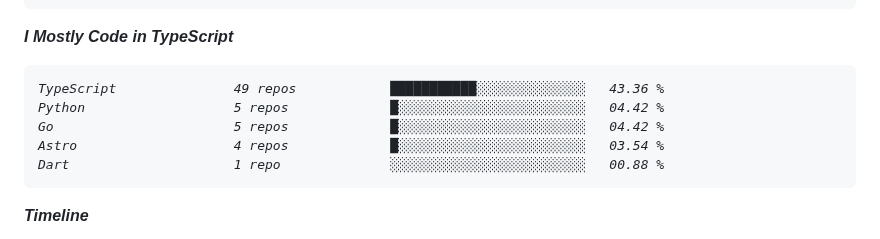
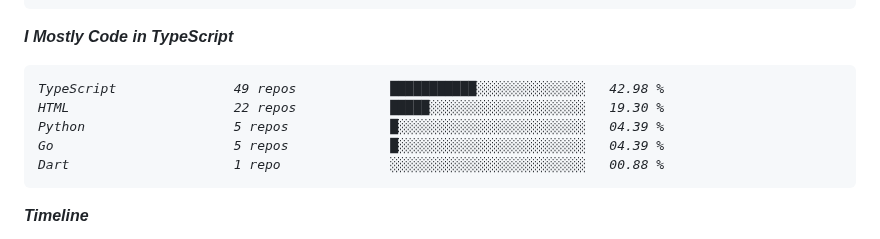
Before and after one commit to Falzz1010/Falzz1010, a Markdown page: README.md, the part around one of its changes. Rendered like a GitHub page.

````diff
--- a/README.md
+++ b/README.md
@@ -104,10 +103,10 @@ Claude-Code              0 lines             ░░░░░░░░░░░
 **I Mostly Code in TypeScript**
 
 ```text
-TypeScript               49 repos            ███████████░░░░░░░░░░░░░░   43.36 %
-Python                   5 repos             █░░░░░░░░░░░░░░░░░░░░░░░░   04.42 %
-Go                       5 repos             █░░░░░░░░░░░░░░░░░░░░░░░░   04.42 %
-Astro                    4 repos             █░░░░░░░░░░░░░░░░░░░░░░░░   03.54 %
+TypeScript               49 repos            ███████████░░░░░░░░░░░░░░   42.98 %
+HTML                     22 repos            █████░░░░░░░░░░░░░░░░░░░░   19.30 %
+Python                   5 repos             █░░░░░░░░░░░░░░░░░░░░░░░░   04.39 %
+Go                       5 repos             █░░░░░░░░░░░░░░░░░░░░░░░░   04.39 %
 Dart                     1 repo              ░░░░░░░░░░░░░░░░░░░░░░░░░   00.88 %
 ```
 
````
Also changed, not shown: other parts of README.md (+40 -41 lines), assets/bar_graph.png.
